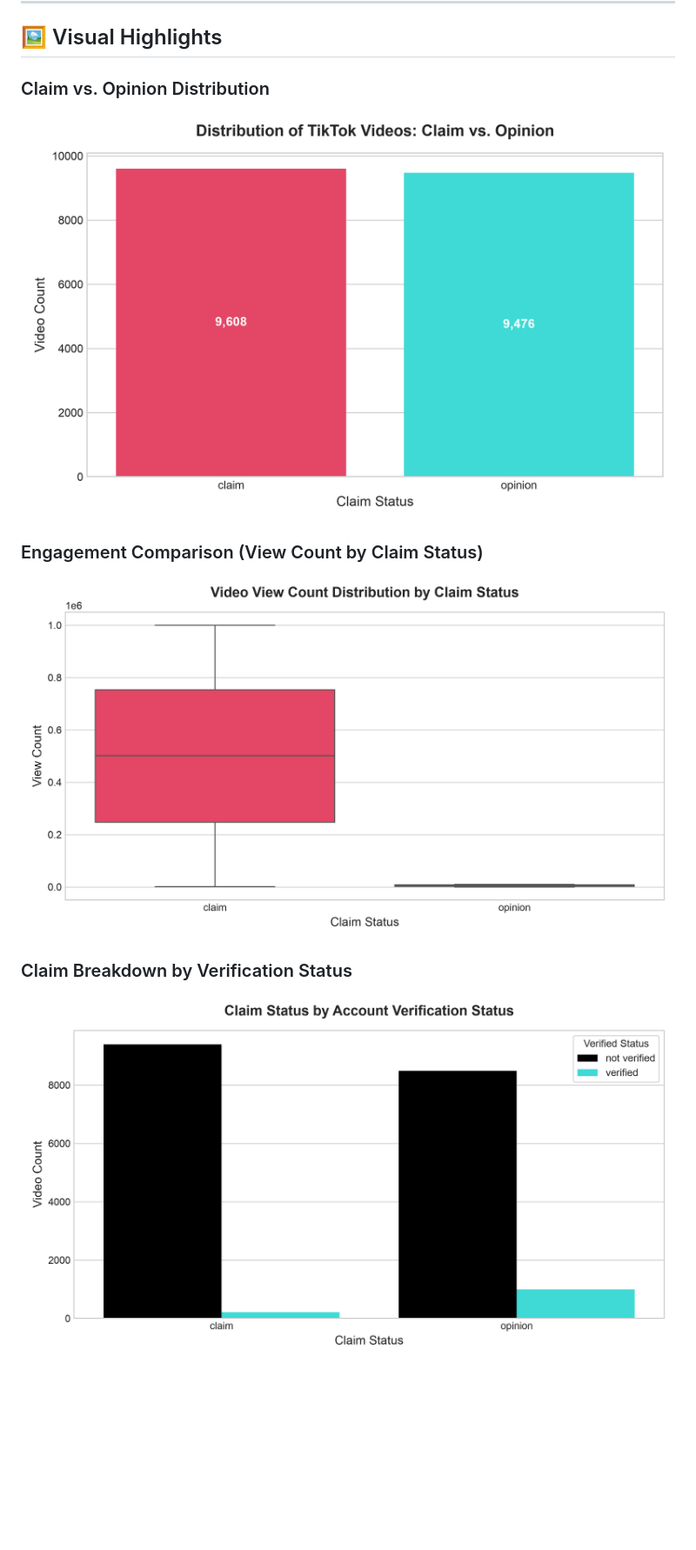
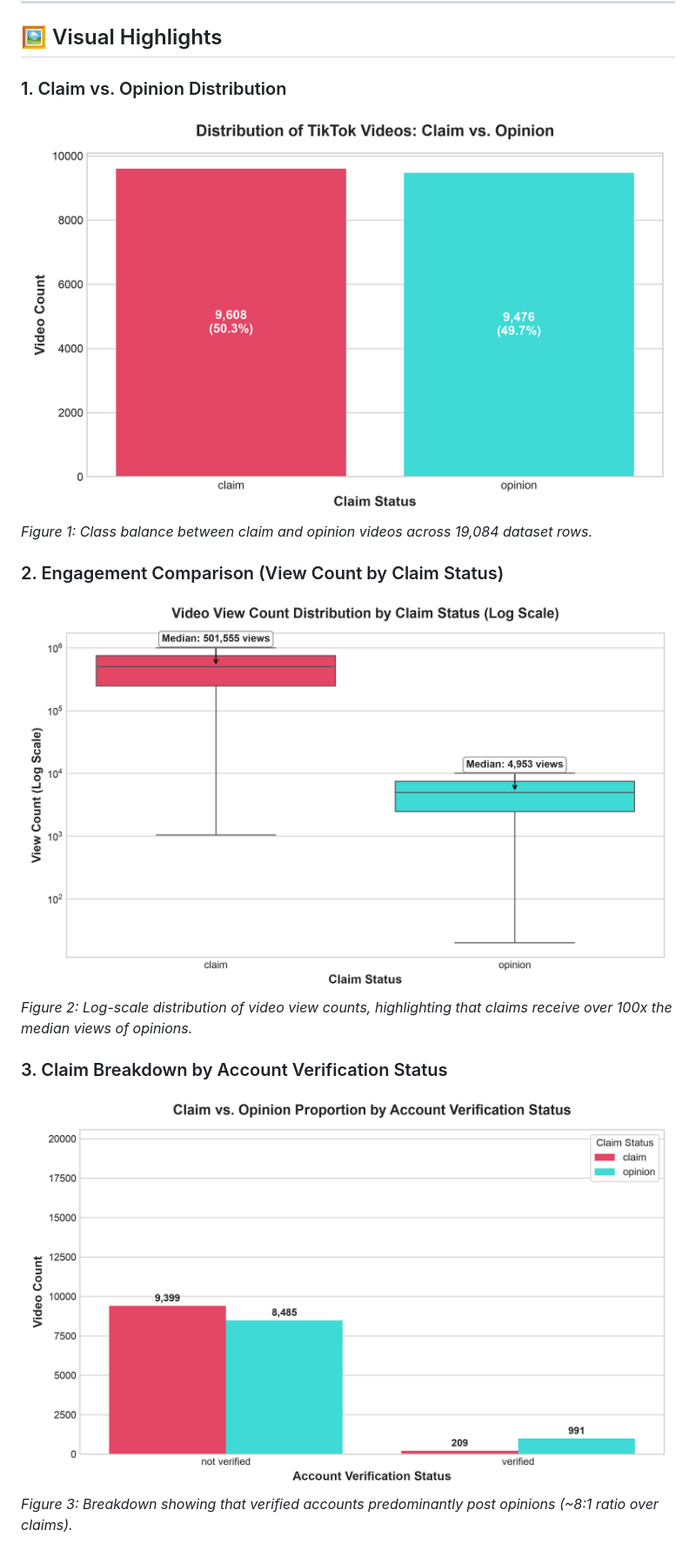
Before and after one commit to asmaessaedi30-sketch/TikTok-Claim-Classification-Project, a Markdown page: README.md, the part around the change printed below. Shown: that part at 87% size. Drawn GitHub-style; pictures changed too: visualizations/claim_by_verified_status.png, visualizations/claim_status_distribution.png, visualizations/engagement_by_claim_status.png; blank space fills up the shorter version.

Commit message:
docs: update README visuals, correct feature importances and model evaluation matrix

```diff
--- a/README.md
+++ b/README.md
@@ -84,12 +84,15 @@ Analysis of **19,382 TikTok videos** revealed stark structural differences betwe
 
 ## 🖼 Visual Highlights
 
-### Claim vs. Opinion Distribution
+### 1. Claim vs. Opinion Distribution
 ![Claim Status Distribution](visualizations/claim_status_distribution.png)
+*Figure 1: Class balance between claim and opinion videos across 19,084 dataset rows.*
 
-### Engagement Comparison (View Count by Claim Status)
+### 2. Engagement Comparison (View Count by Claim Status)
 ![Engagement Boxplot](visualizations/engagement_by_claim_status.png)
+*Figure 2: Log-scale distribution of video view counts, highlighting that claims receive over 100x the median views of opinions.*
 
-### Claim Breakdown by Verification Status
+### 3. Claim Breakdown by Account Verification Status
 ![Verified Status Breakdown](visualizations/claim_by_verified_status.png)
+*Figure 3: Breakdown showing that verified accounts predominantly post opinions (~8:1 ratio over claims).*
 
```
Also changed, not shown: other parts of README.md (+15 -6 lines), visualizations/author_ban_status_claim.png, visualizations/confusion_matrix_rf.png, visualizations/feature_importance.png, 3 other files.
